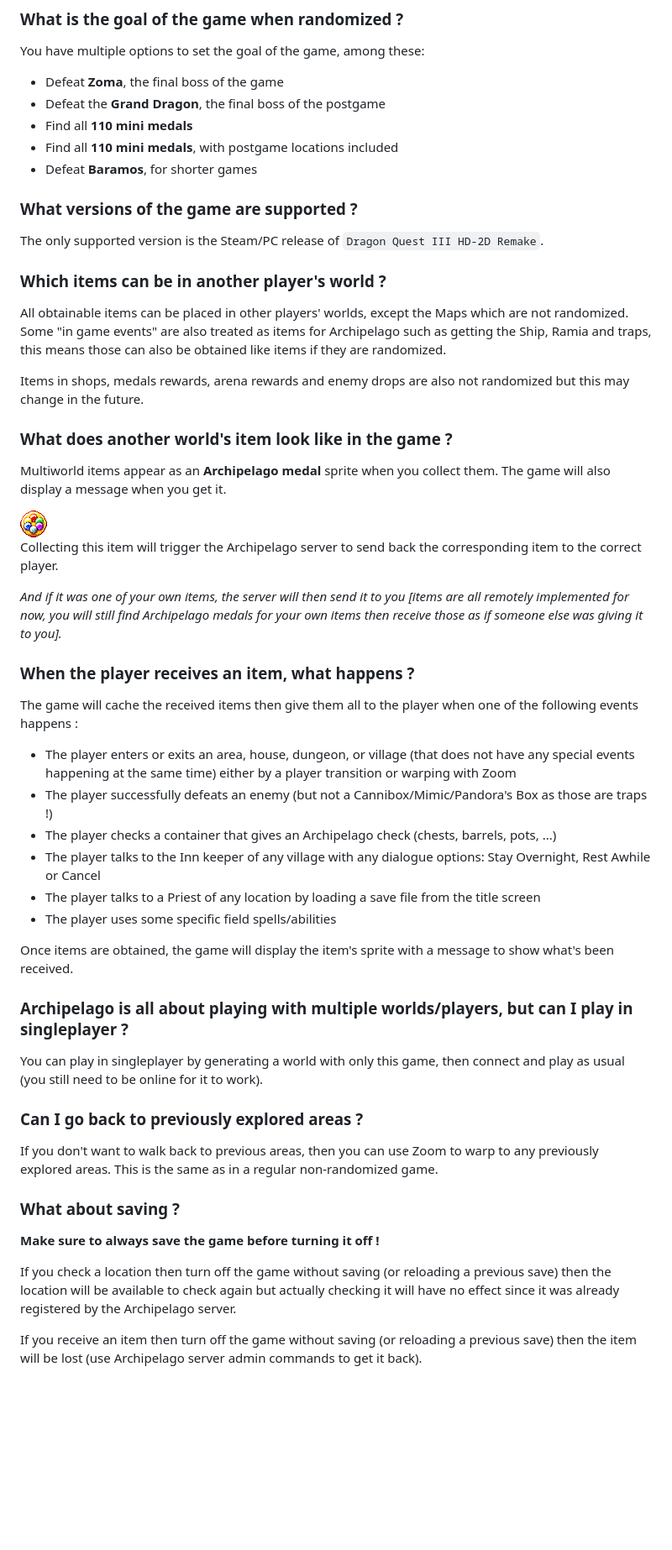
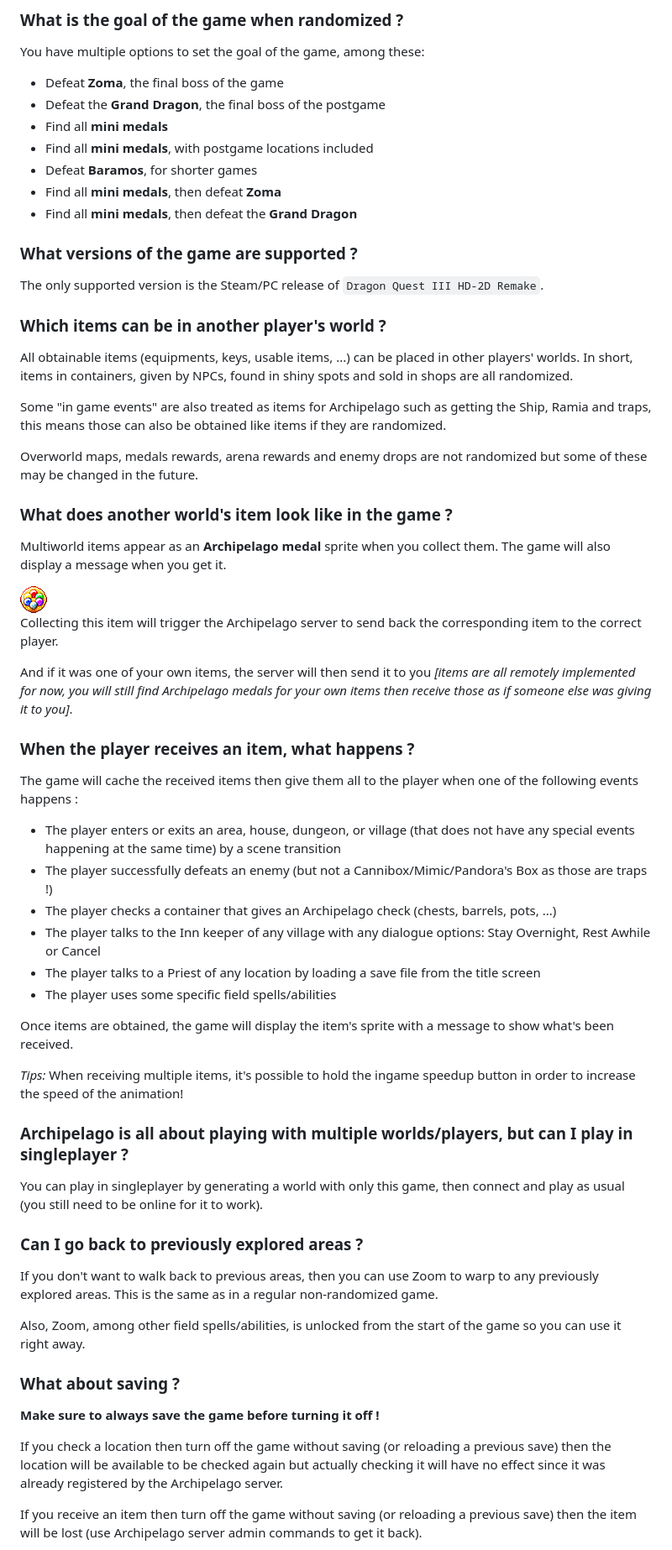
Before and after one commit to ZigzagAwaka/DQ3AP, a Markdown page: README.md, the part around one of its changes. Shown at 84% size. GitHub-like rendering; blank space fills up the shorter version.

```diff
--- a/README.md
+++ b/README.md
@@ -38,9 +40,11 @@ Options to choose which locations are randomized, excluded or vanilla are availa
 You have multiple options to set the goal of the game, among these:
 - Defeat **Zoma**, the final boss of the game
 - Defeat the **Grand Dragon**, the final boss of the postgame
-- Find all **110 mini medals**
-- Find all **110 mini medals**, with postgame locations included
+- Find all **mini medals**
+- Find all **mini medals**, with postgame locations included
 - Defeat **Baramos**, for shorter games
+- Find all **mini medals**, then defeat **Zoma**
+- Find all **mini medals**, then defeat the **Grand Dragon**
 
 ### What versions of the game are supported ?
 
@@ -48,9 +52,11 @@ The only supported version is the Steam/PC release of `Dragon Quest III HD-2D Re
 
 ### Which items can be in another player's world ?
 
-All obtainable items can be placed in other players' worlds, except the Maps which are not randomized. Some "in game events" are also treated as items for Archipelago such as getting the Ship, Ramia and traps, this means those can also be obtained like items if they are randomized.
+All obtainable items (equipments, keys, usable items, ...) can be placed in other players' worlds. In short, items in containers, given by NPCs, found in shiny spots and sold in shops are all randomized.
 
-Items in shops, medals rewards, arena rewards and enemy drops are also not randomized but this may change in the future.
+Some "in game events" are also treated as items for Archipelago such as getting the Ship, Ramia and traps, this means those can also be obtained like items if they are randomized.
+
+Overworld maps, medals rewards, arena rewards and enemy drops are not randomized but some of these may be changed in the future.
 
 ### What does another world's item look like in the game ?
 
@@ -60,13 +66,13 @@ Multiworld items appear as an **Archipelago medal** sprite when you collect them
 
 Collecting this item will trigger the Archipelago server to send back the corresponding item to the correct player.
 
-*And if it was one of your own items, the server will then send it to you [items are all remotely implemented for now, you will still find Archipelago medals for your own items then receive those as if someone else was giving it to you].*
+And if it was one of your own items, the server will then send it to you *[items are all remotely implemented for now, you will still find Archipelago medals for your own items then receive those as if someone else was giving it to you]*.
 
 ### When the player receives an item, what happens ?
 
 The game will cache the received items then give them all to the player when one of the following events happens :
 
-- The player enters or exits an area, house, dungeon, or village (that does not have any special events happening at the same time) either by a player transition or warping with Zoom
+- The player enters or exits an area, house, dungeon, or village (that does not have any special events happening at the same time) by a scene transition
 - The player successfully defeats an enemy (but not a Cannibox/Mimic/Pandora's Box as those are traps !)
 - The player checks a container that gives an Archipelago check (chests, barrels, pots, ...)
 - The player talks to the Inn keeper of any village with any dialogue options: Stay Overnight, Rest Awhile or Cancel
@@ -74,6 +80,8 @@ The game will cache the received items then give them all to the player when one
 - The player uses some specific field spells/abilities
 
 Once items are obtained, the game will display the item's sprite with a message to show what's been received.
+
+*Tips:* When receiving multiple items, it's possible to hold the ingame speedup button in order to increase the speed of the animation!
 
 ### Archipelago is all about playing with multiple worlds/players, but can I play in singleplayer ?
 
@@ -83,11 +91,13 @@ You can play in singleplayer by generating a world with only this game, then con
 
 If you don't want to walk back to previous areas, then you can use Zoom to warp to any previously explored areas. This is the same as in a regular non-randomized game.
 
+Also, Zoom, among other field spells/abilities, is unlocked from the start of the game so you can use it right away.
+
 ### What about saving ?
 
 **Make sure to always save the game before turning it off !**
 
-If you check a location then turn off the game without saving (or reloading a previous save) then the location will be available to check again but actually checking it will have no effect since it was already registered by the Archipelago server.
+If you check a location then turn off the game without saving (or reloading a previous save) then the location will be available to be checked again but actually checking it will have no effect since it was already registered by the Archipelago server.
 
 If you receive an item then turn off the game without saving (or reloading a previous save) then the item will be lost (use Archipelago server admin commands to get it back).
 
```
Also changed, not shown: other parts of README.md (+6 -10 lines), GameModifications.md (added, +69 -0 lines), Images/Console.PNG (added).
